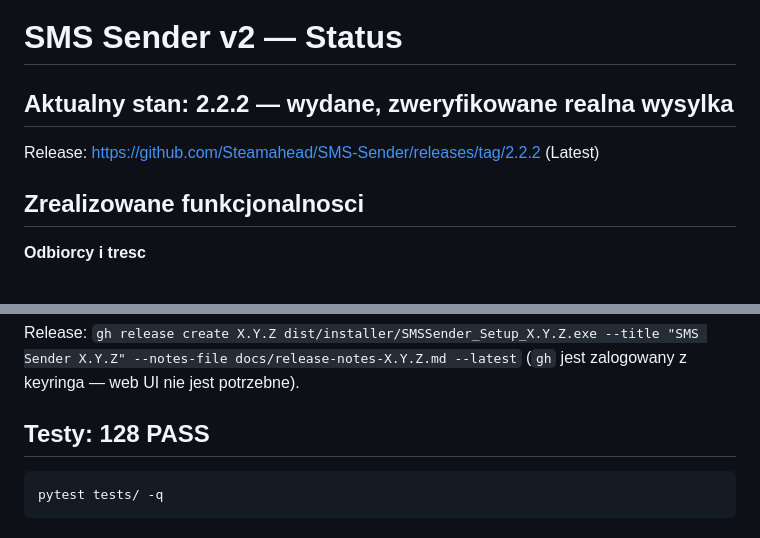
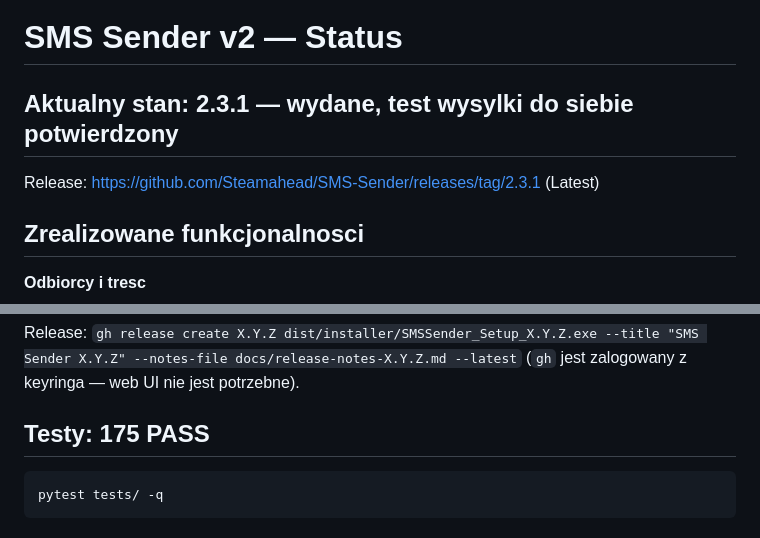
Before and after one commit to Steamahead/SMS-Sender, a Markdown page: docs/STATUS.md, 2 parts joined by grey strips. Rendered like a GitHub page.

Commit message:
docs: release notes and status for 2.3.1
Co-Authored-By: Claude Opus 5.5 (1M context) <noreply@anthropic.com>

````diff
--- a/docs/STATUS.md
+++ b/docs/STATUS.md
@@ -1,8 +1,8 @@
 # SMS Sender v2 — Status
 
-## Aktualny stan: 2.2.2 — wydane, zweryfikowane realna wysylka
+## Aktualny stan: 2.3.1 — wydane, test wysylki do siebie potwierdzony
 
-Release: https://github.com/Steamahead/SMS-Sender/releases/tag/2.2.2 (Latest)
+Release: https://github.com/Steamahead/SMS-Sender/releases/tag/2.3.1 (Latest)
 
 ## Zrealizowane funkcjonalnosci
 
@@ -66,7 +66,7 @@ Bump wersji zawsze w 3 miejscach: `gui/widgets/about_dialog.py`,
 Release: `gh release create X.Y.Z dist/installer/SMSSender_Setup_X.Y.Z.exe --title "SMS Sender X.Y.Z" --notes-file docs/release-notes-X.Y.Z.md --latest`
 (`gh` jest zalogowany z keyringa — web UI nie jest potrzebne).
 
-## Testy: 128 PASS
+## Testy: 175 PASS
 
 ```
 pytest tests/ -q
````
Also changed, not shown: CLAUDE.md (+2 -2 lines), docs/release-notes-2.3.1.md (added, +87 -0 lines).
